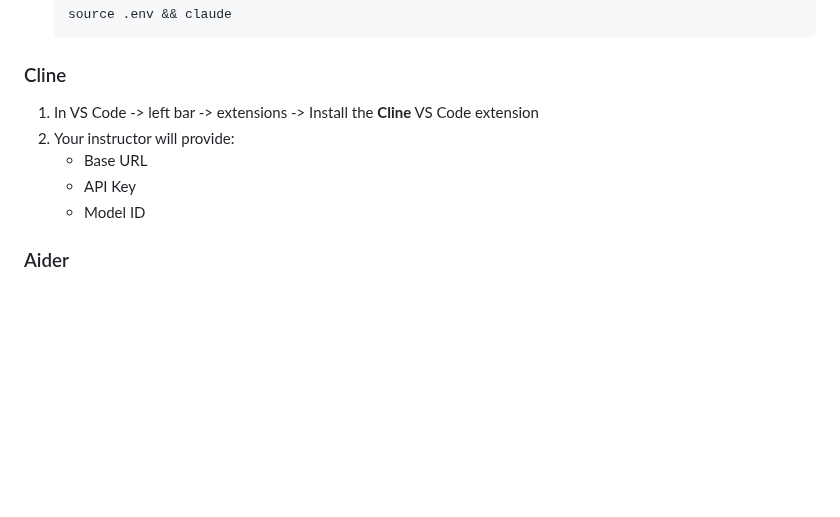
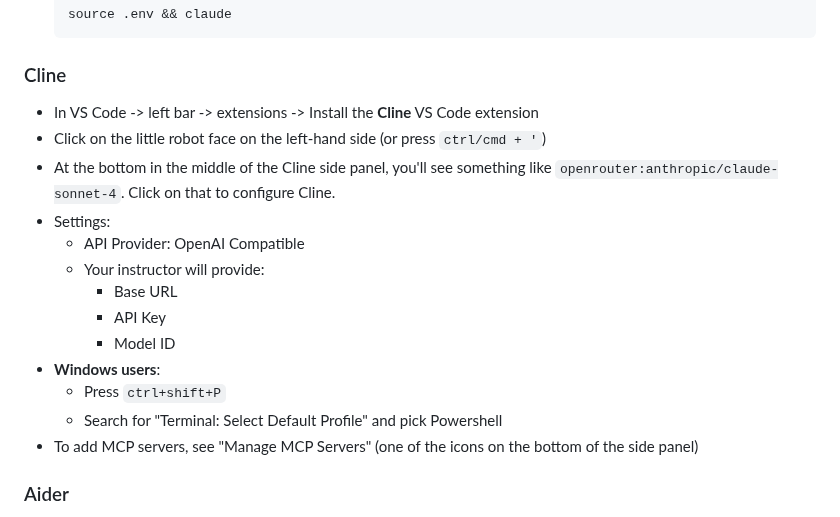
Before and after one commit to chrisranderson/ai-coding-demo, a Markdown page: README.md, the part around the change. Drawn GitHub-style; blank space fills up the shorter version.

Commit message:
Add Cline instructions

````diff
--- a/README.md
+++ b/README.md
@@ -93,11 +93,20 @@ You can then see a sample web app at [localhost:8000](http://localhost:8000).
    ```
 
 ### Cline
-1. In VS Code -> left bar -> extensions -> Install the **Cline** VS Code extension
-2. Your instructor will provide:
-   - Base URL
-   - API Key
-   - Model ID
+- In VS Code -> left bar -> extensions -> Install the **Cline** VS Code extension
+- Click on the little robot face on the left-hand side (or press `ctrl/cmd + '`)
+- At the bottom in the middle of the Cline side panel, you'll see something like `openrouter:anthropic/claude-sonnet-4`. Click on that to configure Cline.
+- Settings:
+   - API Provider: OpenAI Compatible
+   - Your instructor will provide:
+      - Base URL
+      - API Key
+      - Model ID
+- **Windows users**:
+   - Press `ctrl+shift+P`
+   - Search for "Terminal: Select Default Profile" and pick Powershell
+- To add MCP servers, see "Manage MCP Servers" (one of the icons on the bottom of the side panel)
+
 
 ### Aider
 1. Already installed? Great! Otherwise see the [Aider docs](https://aider.chat/docs/install.html#get-started-quickly-with-aider-install)
````
